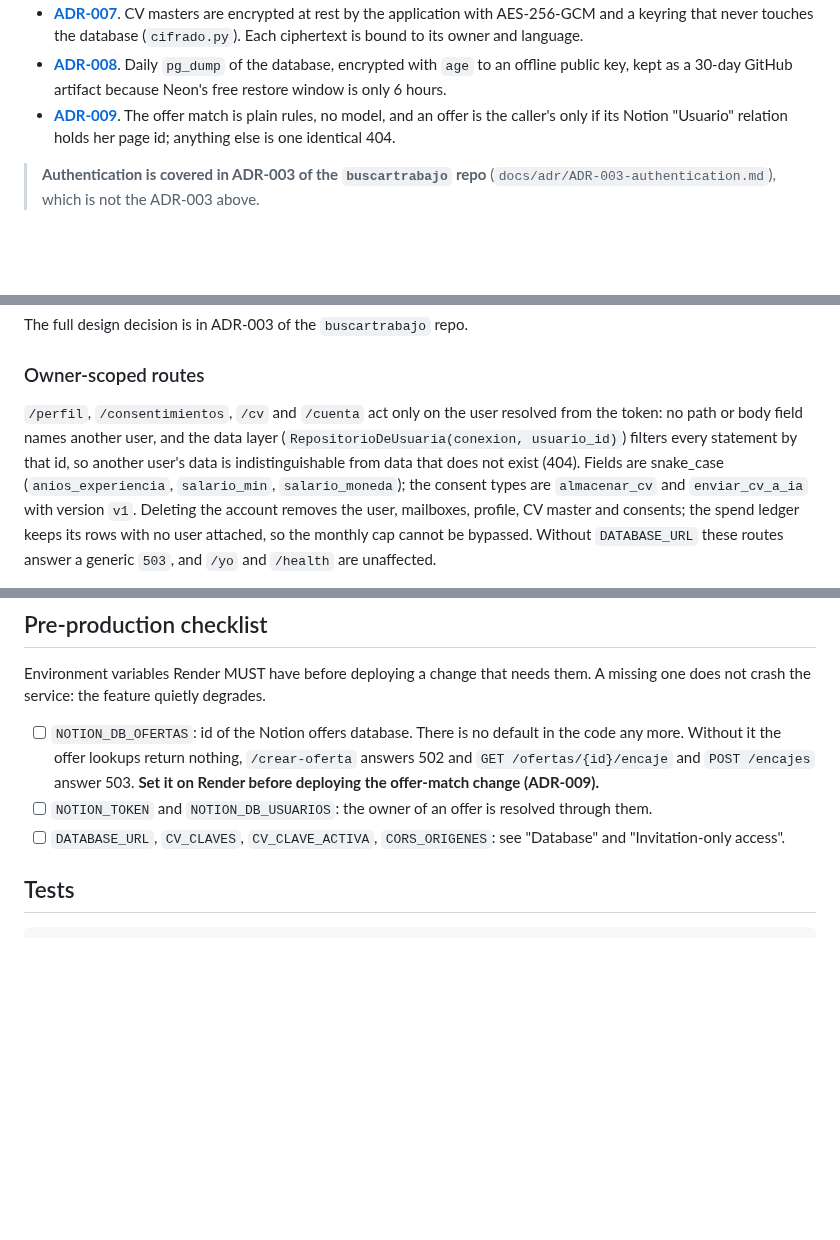
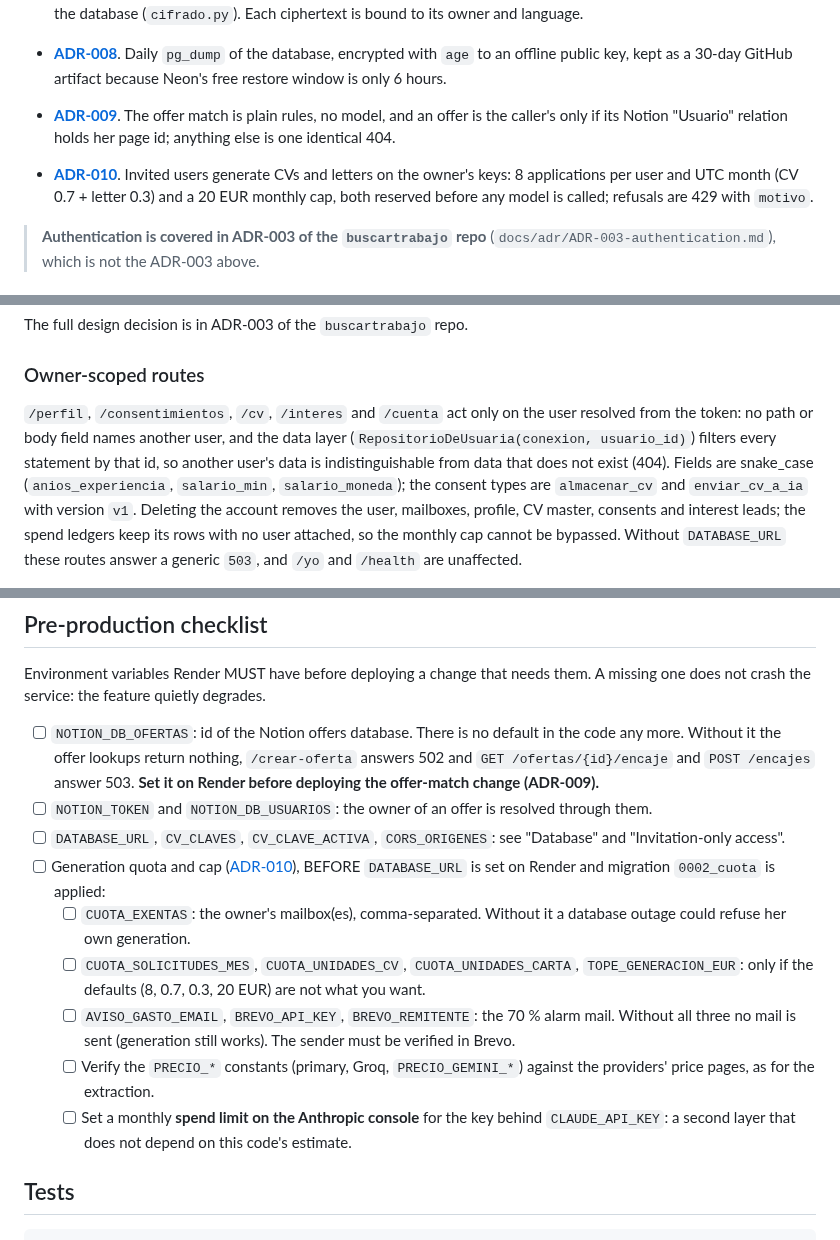
Before and after one commit to cookyourweb/cv-server, a Markdown page: README.md, 3 parts joined by grey strips. Rendered like a GitHub page; blank space fills up the shorter version.

Commit message:
docs(adr): add ADR-010 owner-paid generation quota
Also documents the new routes, 429 refusals and the pre-production
checklist for the CUOTA_* and AVISO_GASTO_EMAIL variables.

```diff
--- a/README.md
+++ b/README.md
@@ -200,6 +200,10 @@ Documented as ADRs in [`docs/`](docs/):
   and an offer is the caller's only if its Notion "Usuario" relation holds her page id;
   anything else is one identical 404.
 
+- **[ADR-010](docs/ADR-010-owner-paid-generation-quota.md)**. Invited users generate CVs and
+  letters on the owner's keys: 8 applications per user and UTC month (CV 0.7 + letter 0.3) and a
+  20 EUR monthly cap, both reserved before any model is called; refusals are 429 with `motivo`.
+
 > **Authentication is covered in ADR-003 of the `buscartrabajo` repo**
 > (`docs/adr/ADR-003-authentication.md`), which is not the ADR-003 above.
 
@@ -318,13 +324,13 @@ The full design decision is in ADR-003 of the `buscartrabajo` repo.
 
 ### Owner-scoped routes
 
-`/perfil`, `/consentimientos`, `/cv` and `/cuenta` act only on the user resolved from the token:
+`/perfil`, `/consentimientos`, `/cv`, `/interes` and `/cuenta` act only on the user resolved from the token:
 no path or body field names another user, and the data layer
 (`RepositorioDeUsuaria(conexion, usuario_id)`) filters every statement by that id, so
 another user's data is indistinguishable from data that does not exist (404). Fields are
 snake_case (`anios_experiencia`, `salario_min`, `salario_moneda`); the consent types are
 `almacenar_cv` and `enviar_cv_a_ia` with version `v1`. Deleting the account removes the
-user, mailboxes, profile, CV master and consents; the spend ledger keeps its rows with no
+user, mailboxes, profile, CV master, consents and interest leads; the spend ledgers keep its rows with no
 user attached, so the monthly cap cannot be bypassed. Without `DATABASE_URL` these routes
 answer a generic `503`, and `/yo` and `/health` are unaffected.
 
@@ -434,6 +440,18 @@ missing one does not crash the service: the feature quietly degrades.
 - [ ] `NOTION_TOKEN` and `NOTION_DB_USUARIOS`: the owner of an offer is resolved through them.
 - [ ] `DATABASE_URL`, `CV_CLAVES`, `CV_CLAVE_ACTIVA`, `CORS_ORIGENES`: see "Database" and
   "Invitation-only access".
+- [ ] Generation quota and cap ([ADR-010](docs/ADR-010-owner-paid-generation-quota.md)), BEFORE
+  `DATABASE_URL` is set on Render and migration `0002_cuota` is applied:
+  - [ ] `CUOTA_EXENTAS`: the owner's mailbox(es), comma-separated. Without it a database outage
+    could refuse her own generation.
+  - [ ] `CUOTA_SOLICITUDES_MES`, `CUOTA_UNIDADES_CV`, `CUOTA_UNIDADES_CARTA`,
+    `TOPE_GENERACION_EUR`: only if the defaults (8, 0.7, 0.3, 20 EUR) are not what you want.
+  - [ ] `AVISO_GASTO_EMAIL`, `BREVO_API_KEY`, `BREVO_REMITENTE`: the 70 % alarm mail. Without
+    all three no mail is sent (generation still works). The sender must be verified in Brevo.
+  - [ ] Verify the `PRECIO_*` constants (primary, Groq, `PRECIO_GEMINI_*`) against the providers'
+    price pages, as for the extraction.
+  - [ ] Set a monthly **spend limit on the Anthropic console** for the key behind `CLAUDE_API_KEY`:
+    a second layer that does not depend on this code's estimate.
 
 ## Tests
 
```
Also changed, not shown: other parts of README.md (+4 -2 lines), docs/ADR-010-owner-paid-generation-quota.md (added, +105 -0 lines).
